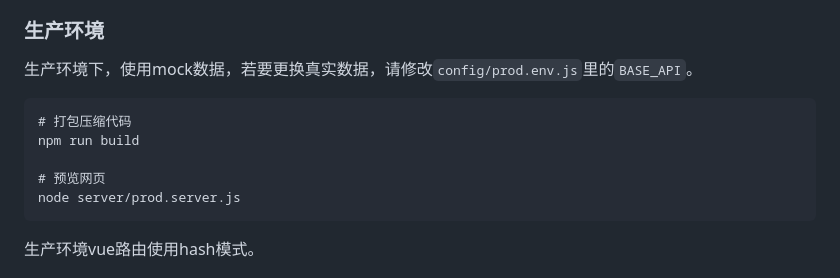
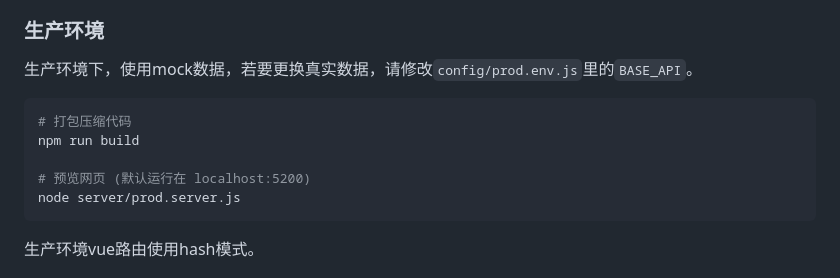
Before and after one commit to auven/pandazone, a Markdown page: README.md, the part around one of its changes. GitHub-like rendering.

Commit message:
docs: improve README

````diff
--- a/README.md
+++ b/README.md
@@ -40,11 +42,11 @@ npm run dev
 
 生产环境下，使用mock数据，若要更换真实数据，请修改`config/prod.env.js`里的`BASE_API`。
 
-```base
+```bash
 # 打包压缩代码
 npm run build
 
-# 预览网页
+# 预览网页 (默认运行在 localhost:5200)
 node server/prod.server.js
 ```
 
````
Also changed, not shown: other parts of README.md (+2 -0 lines).
